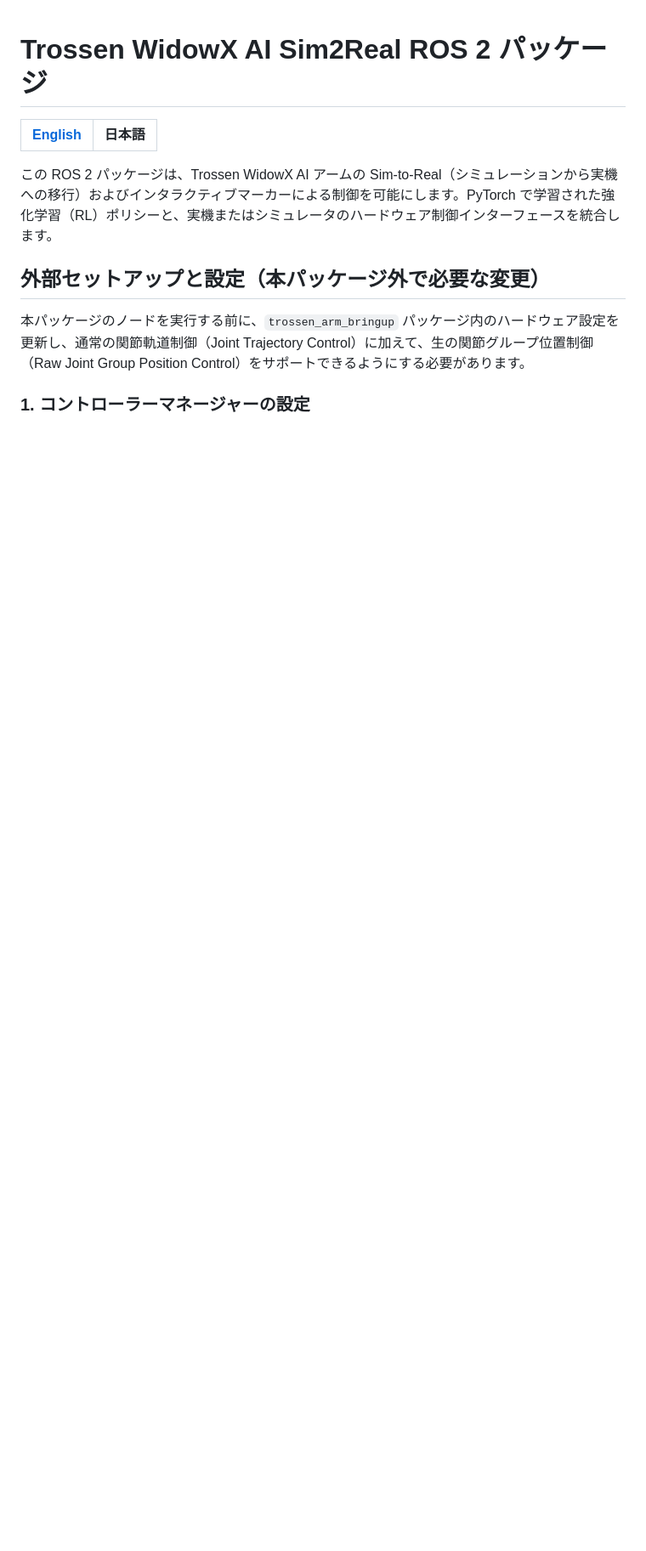
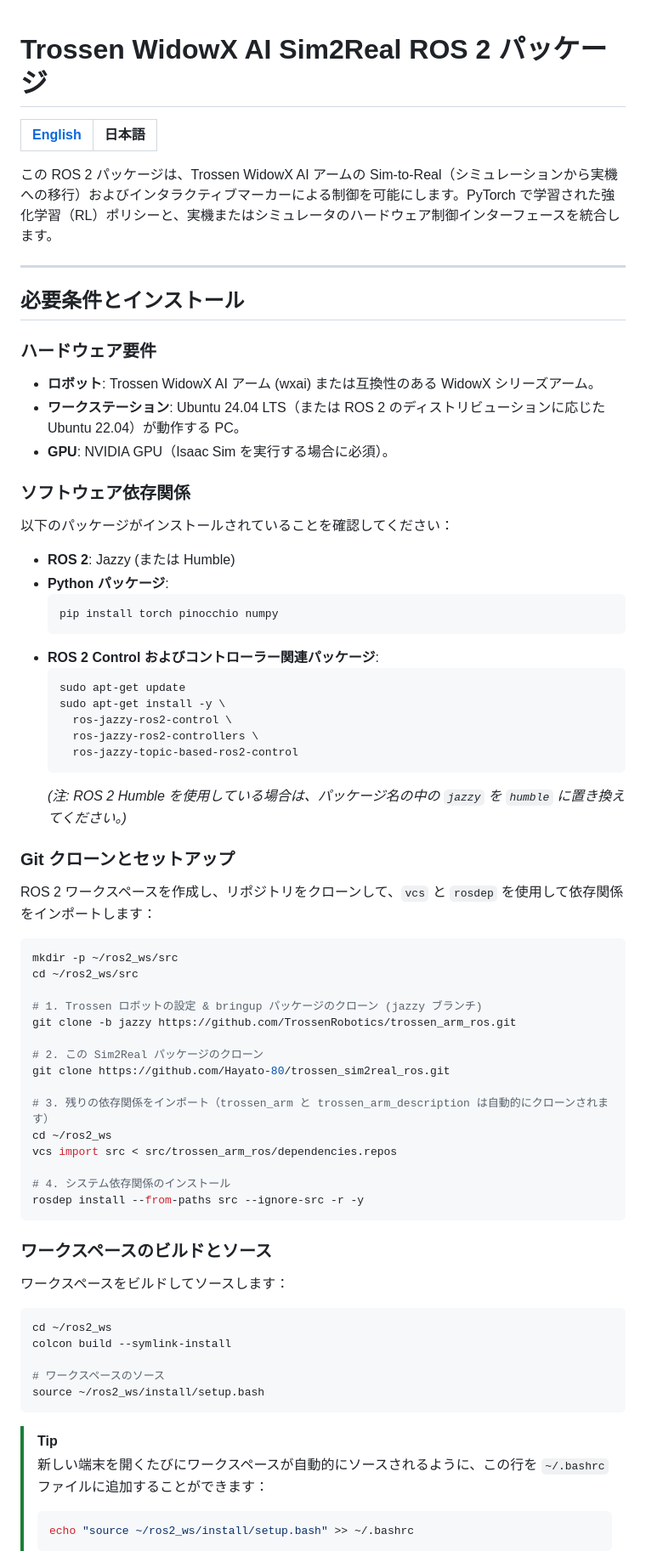
Before and after one commit to Hayato-80/trossen_sim2real_ros, a Markdown page: README_ja.md, the part around one of its changes. Shown at 85% size. Drawn GitHub-style; blank space fills up the shorter version.

````diff
--- a/README_ja.md
+++ b/README_ja.md
@@ -11,8 +11,67 @@
 
 この ROS 2 パッケージは、Trossen WidowX AI アームの Sim-to-Real（シミュレーションから実機への移行）およびインタラクティブマーカーによる制御を可能にします。PyTorch で学習された強化学習（RL）ポリシーと、実機またはシミュレータのハードウェア制御インターフェースを統合します。
 
-## 外部セットアップと設定（本パッケージ外で必要な変更）
+---
 
-本パッケージのノードを実行する前に、`trossen_arm_bringup` パッケージ内のハードウェア設定を更新し、通常の関節軌道制御（Joint Trajectory Control）に加えて、生の関節グループ位置制御（Raw Joint Group Position Control）をサポートできるようにする必要があります。
+## 必要条件とインストール
 
-### 1. コントローラーマネージャーの設定
+### ハードウェア要件
+* **ロボット**: Trossen WidowX AI アーム (wxai) または互換性のある WidowX シリーズアーム。
+* **ワークステーション**: Ubuntu 24.04 LTS（または ROS 2 のディストリビューションに応じた Ubuntu 22.04）が動作する PC。
+* **GPU**: NVIDIA GPU（Isaac Sim を実行する場合に必須）。
+
+### ソフトウェア依存関係
+以下のパッケージがインストールされていることを確認してください：
+* **ROS 2**: Jazzy (または Humble)
+* **Python パッケージ**:
+  ```bash
+  pip install torch pinocchio numpy
+  ```
+* **ROS 2 Control およびコントローラー関連パッケージ**:
+  ```bash
+  sudo apt-get update
+  sudo apt-get install -y \
+    ros-jazzy-ros2-control \
+    ros-jazzy-ros2-controllers \
+    ros-jazzy-topic-based-ros2-control
+  ```
+  *(注: ROS 2 Humble を使用している場合は、パッケージ名の中の `jazzy` を `humble` に置き換えてください。)*
+
+### Git クローンとセットアップ
+ROS 2 ワークスペースを作成し、リポジトリをクローンして、`vcs` と `rosdep` を使用して依存関係をインポートします：
+
+```bash
+mkdir -p ~/ros2_ws/src
+cd ~/ros2_ws/src
+
+# 1. Trossen ロボットの設定 & bringup パッケージのクローン (jazzy ブランチ)
+git clone -b jazzy https://github.com/TrossenRobotics/trossen_arm_ros.git
+
+# 2. この Sim2Real パッケージのクローン
+git clone https://github.com/Hayato-80/trossen_sim2real_ros.git
+
+# 3. 残りの依存関係をインポート（trossen_arm と trossen_arm_description は自動的にクローンされます）
+cd ~/ros2_ws
+vcs import src < src/trossen_arm_ros/dependencies.repos
+
+# 4. システム依存関係のインストール
+rosdep install --from-paths src --ignore-src -r -y
+```
+
+### ワークスペースのビルドとソース
+ワークスペースをビルドしてソースします：
+
+```bash
+cd ~/ros2_ws
+colcon build --symlink-install
+
+# ワークスペースのソース
+source ~/ros2_ws/install/setup.bash
+```
+
+> [!TIP]
+> 新しい端末を開くたびにワークスペースが自動的にソースされるように、この行を `~/.bashrc` ファイルに追加することができます：
+> ```bash
+> echo "source ~/ros2_ws/install/setup.bash" >> ~/.bashrc
+> ```
+
````
Also changed, not shown: other parts of README_ja.md (+79 -92 lines), README.md (+141 -95 lines).
